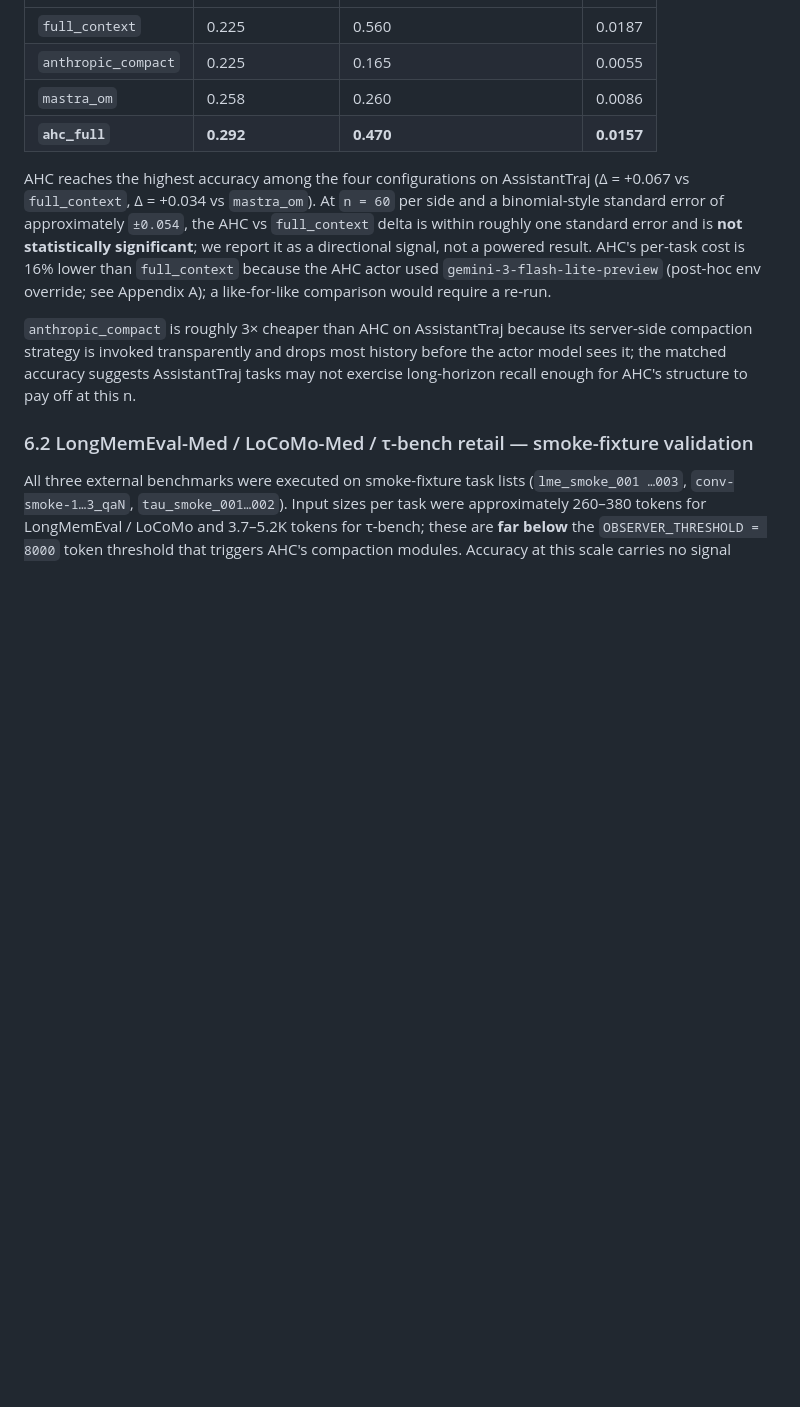
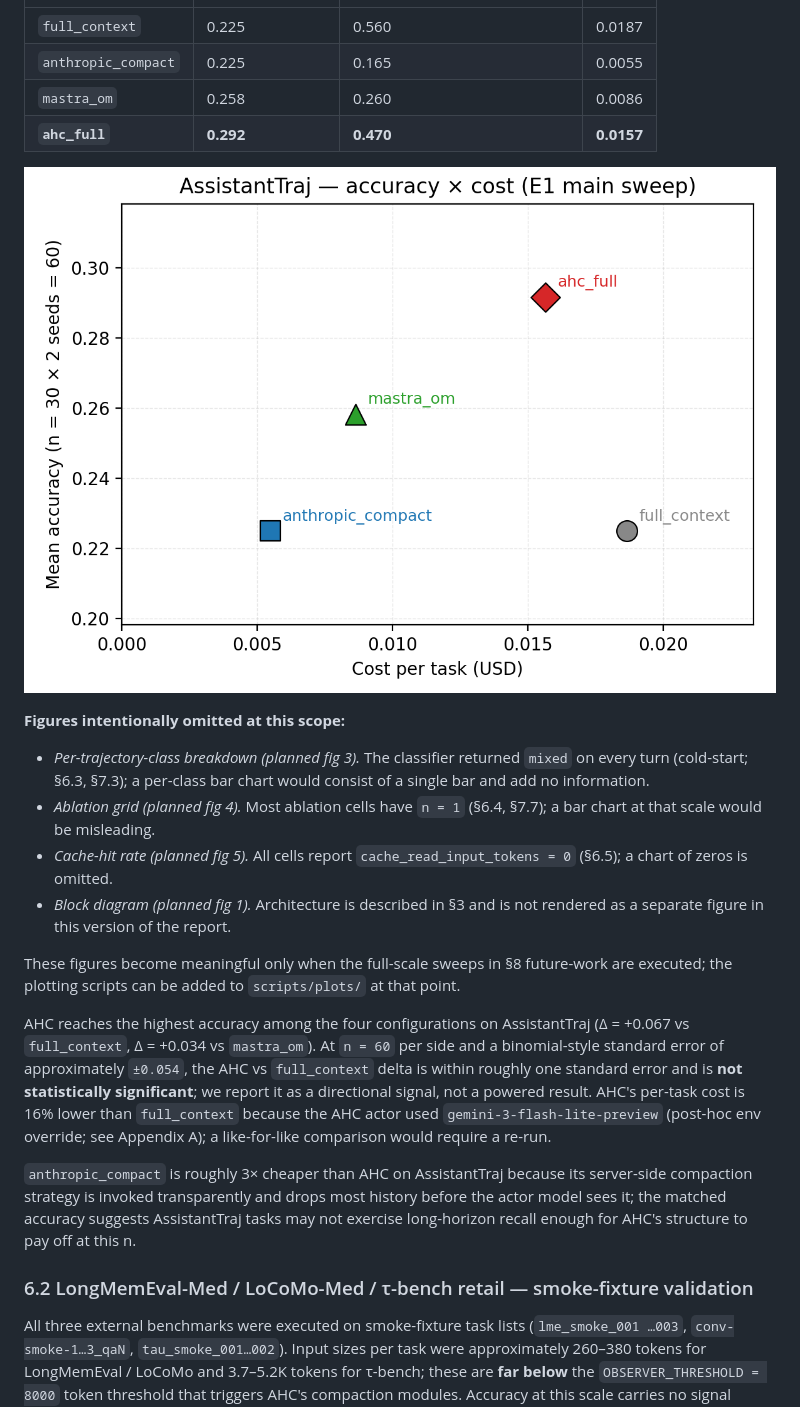
Before and after one commit to AlekseiSDev/adaptive_hybrid_compaction, a Markdown page: report/main.md, the part around the change. Rendered like a GitHub page; pictures changed too: report/figures/fig2_at_pareto.png (added); blank space fills up the shorter version.

```diff
--- a/report/main.md
+++ b/report/main.md
@@ -516,6 +516,27 @@ the per-seed cell means; cost is the per-cell total for 30 tasks, mean across se
 | `mastra_om`          | 0.258           | 0.260                          | 0.0086   |
 | **`ahc_full`**       | **0.292**       | **0.470**                      | **0.0157** |
 
+![Figure 2: AssistantTraj — accuracy versus cost-per-task for the four E1 baselines.
+The trio (`anthropic_compact`, `mastra_om`, `ahc_full`) forms a Pareto frontier;
+`full_context` is dominated by `anthropic_compact` (equal accuracy at one-third the
+cost). AHC reaches the highest accuracy but is not the cost leader. Regenerate with
+`python3 scripts/plots/at_pareto.py` — md5-stable.](figures/fig2_at_pareto.png)
+
+**Figures intentionally omitted at this scope:**
+
+- *Per-trajectory-class breakdown (planned fig 3).* The classifier returned `mixed` on
+  every turn (cold-start; §6.3, §7.3); a per-class bar chart would consist of a single
+  bar and add no information.
+- *Ablation grid (planned fig 4).* Most ablation cells have `n = 1` (§6.4, §7.7); a bar
+  chart at that scale would be misleading.
+- *Cache-hit rate (planned fig 5).* All cells report `cache_read_input_tokens = 0`
+  (§6.5); a chart of zeros is omitted.
+- *Block diagram (planned fig 1).* Architecture is described in §3 and is not
+  rendered as a separate figure in this version of the report.
+
+These figures become meaningful only when the full-scale sweeps in §8 future-work are
+executed; the plotting scripts can be added to `scripts/plots/` at that point.
+
 AHC reaches the highest accuracy among the four configurations on AssistantTraj
 (Δ = +0.067 vs `full_context`, Δ = +0.034 vs `mastra_om`). At `n = 60` per side and a
 binomial-style standard error of approximately `±0.054`, the AHC vs `full_context`
```
Also changed, not shown: 2 other files.
